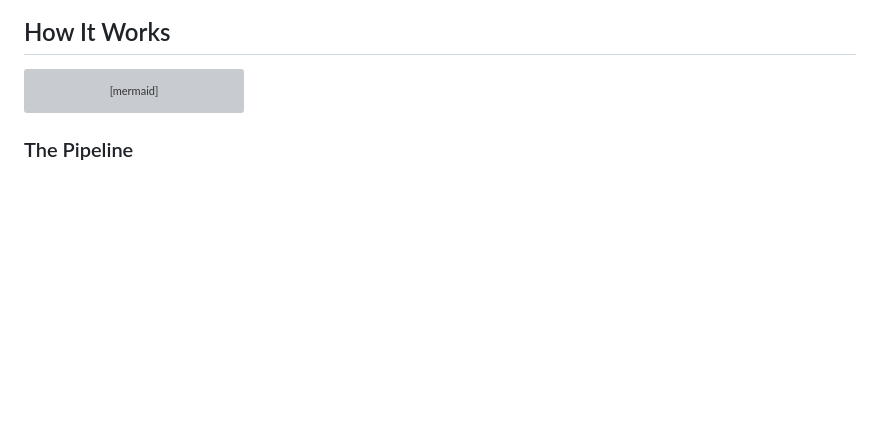
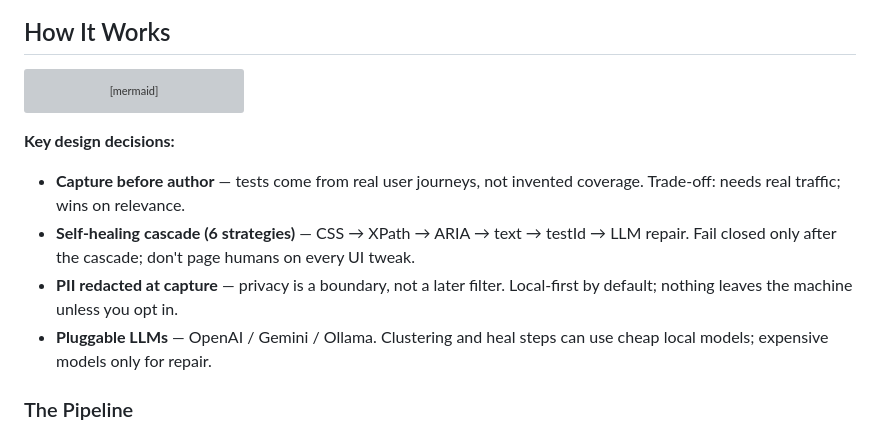
Before and after one commit to raphy78626/vigil, a Markdown page: README.md, the part around the change. Rendered like a GitHub page; blank space fills up the shorter version; grey boxes are pictures that could not be loaded.

Commit message:
Document Staff-level design decisions under architecture pipeline
Capture-before-author, self-healing cascade, PII-at-boundary, pluggable LLMs.

Co-authored-by: Cursor <cursoragent@cursor.com>

````diff
--- a/README.md
+++ b/README.md
@@ -103,6 +103,13 @@ graph TB
     Cluster -.-> LLM
     Replay -.-> LLM
 ```
+
+**Key design decisions:**
+
+- **Capture before author** — tests come from real user journeys, not invented coverage. Trade-off: needs real traffic; wins on relevance.
+- **Self-healing cascade (6 strategies)** — CSS → XPath → ARIA → text → testId → LLM repair. Fail closed only after the cascade; don't page humans on every UI tweak.
+- **PII redacted at capture** — privacy is a boundary, not a later filter. Local-first by default; nothing leaves the machine unless you opt in.
+- **Pluggable LLMs** — OpenAI / Gemini / Ollama. Clustering and heal steps can use cheap local models; expensive models only for repair.
 
 ### The Pipeline
 
````
